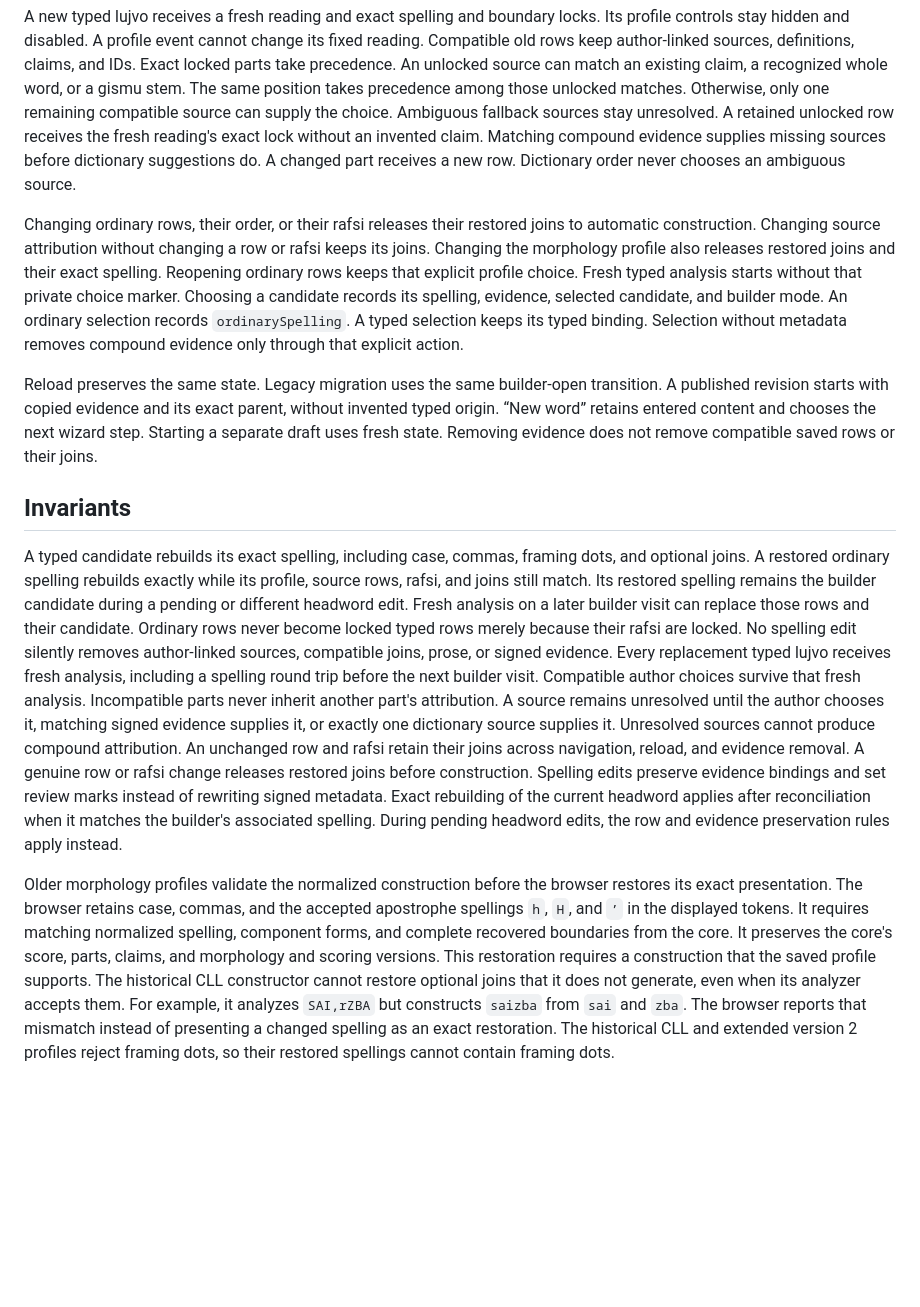
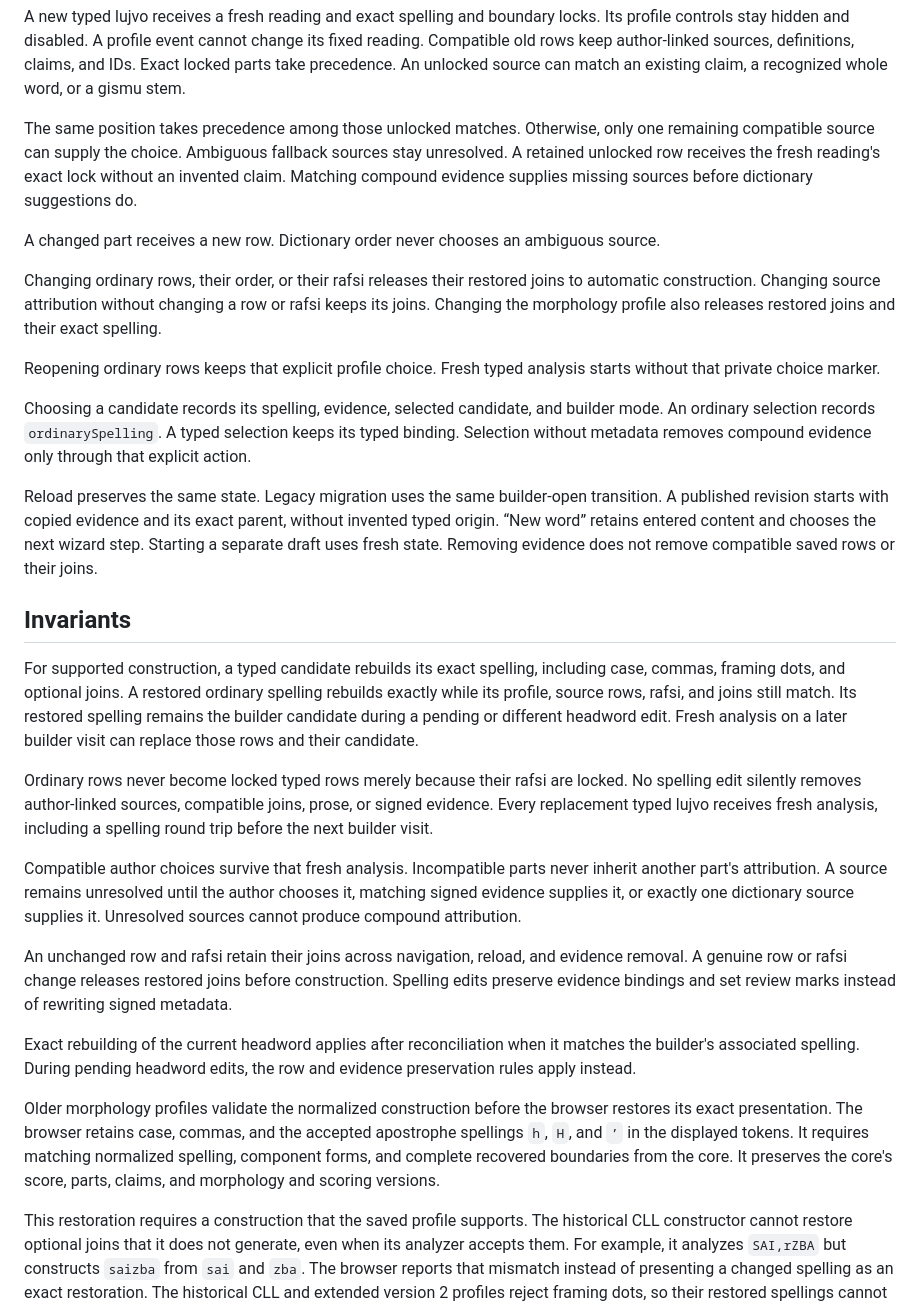
Before and after one commit to int19h/jbovlacku, a Markdown page: docs/typed-headword-state.md, the part around one of its changes. Rendered like a GitHub page; blank space fills up the shorter version.

Commit message:
Clarify state invariant preconditions and paragraphs

```diff
--- a/docs/typed-headword-state.md
+++ b/docs/typed-headword-state.md
@@ -46,15 +48,19 @@ A new typed lujvo receives a fresh reading and exact spelling and boundary locks
 Its profile controls stay hidden and disabled. A profile event cannot change its fixed reading.
 Compatible old rows keep author-linked sources, definitions, claims, and IDs.
 Exact locked parts take precedence. An unlocked source can match an existing claim, a recognized whole word, or a gismu stem.
+
 The same position takes precedence among those unlocked matches. Otherwise, only one remaining compatible source can supply the choice.
 Ambiguous fallback sources stay unresolved. A retained unlocked row receives the fresh reading's exact lock without an invented claim.
 Matching compound evidence supplies missing sources before dictionary suggestions do.
+
 A changed part receives a new row. Dictionary order never chooses an ambiguous source.
 
 Changing ordinary rows, their order, or their rafsi releases their restored joins to automatic construction.
 Changing source attribution without changing a row or rafsi keeps its joins.
 Changing the morphology profile also releases restored joins and their exact spelling.
+
 Reopening ordinary rows keeps that explicit profile choice. Fresh typed analysis starts without that private choice marker.
+
 Choosing a candidate records its spelling, evidence, selected candidate, and builder mode.
 An ordinary selection records `ordinarySpelling`. A typed selection keeps its typed binding.
 Selection without metadata removes compound evidence only through that explicit action.
@@ -66,19 +72,23 @@ Removing evidence does not remove compatible saved rows or their joins.
 
 ## Invariants
 
-A typed candidate rebuilds its exact spelling, including case, commas, framing dots, and optional joins.
+For supported construction, a typed candidate rebuilds its exact spelling, including case, commas, framing dots, and optional joins.
 A restored ordinary spelling rebuilds exactly while its profile, source rows, rafsi, and joins still match.
 Its restored spelling remains the builder candidate during a pending or different headword edit.
 Fresh analysis on a later builder visit can replace those rows and their candidate.
+
 Ordinary rows never become locked typed rows merely because their rafsi are locked.
 No spelling edit silently removes author-linked sources, compatible joins, prose, or signed evidence.
 Every replacement typed lujvo receives fresh analysis, including a spelling round trip before the next builder visit.
+
 Compatible author choices survive that fresh analysis. Incompatible parts never inherit another part's attribution.
 A source remains unresolved until the author chooses it, matching signed evidence supplies it, or exactly one dictionary source supplies it.
 Unresolved sources cannot produce compound attribution.
+
 An unchanged row and rafsi retain their joins across navigation, reload, and evidence removal.
 A genuine row or rafsi change releases restored joins before construction.
 Spelling edits preserve evidence bindings and set review marks instead of rewriting signed metadata.
+
 Exact rebuilding of the current headword applies after reconciliation when it matches the builder's associated spelling.
 During pending headword edits, the row and evidence preservation rules apply instead.
 
@@ -86,6 +96,7 @@ Older morphology profiles validate the normalized construction before the browse
 The browser retains case, commas, and the accepted apostrophe spellings `h`, `H`, and `’` in the displayed tokens.
 It requires matching normalized spelling, component forms, and complete recovered boundaries from the core.
 It preserves the core's score, parts, claims, and morphology and scoring versions.
+
 This restoration requires a construction that the saved profile supports.
 The historical CLL constructor cannot restore optional joins that it does not generate, even when its analyzer accepts them.
 For example, it analyzes `SAI,rZBA` but constructs `saizba` from `sai` and `zba`.
```
Also changed, not shown: other parts of docs/typed-headword-state.md (+2 -0 lines).
